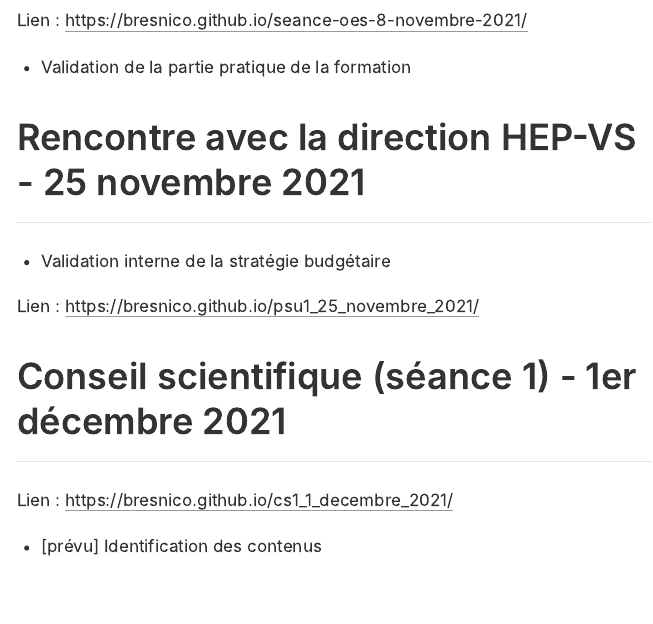
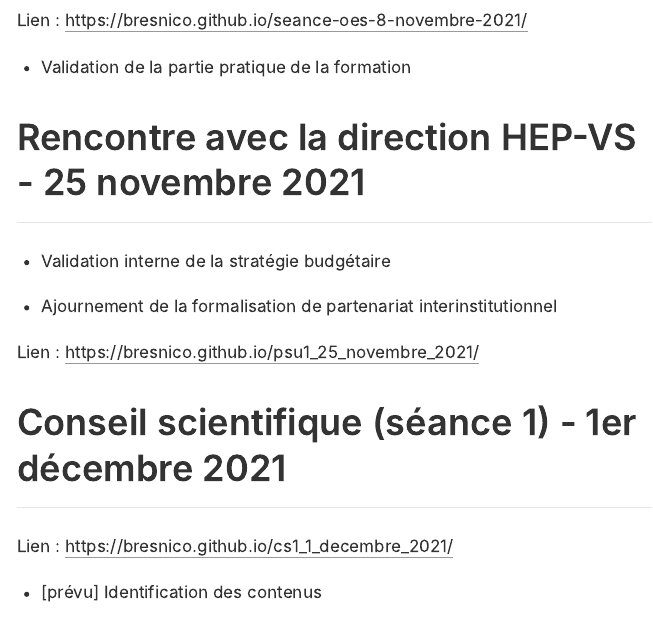
Before and after one commit to bresnico/archives, an R Markdown document (index.Rmd): the page in a window 1100 px wide, from 960 px down. The pictures show the output file index.html that the author committed with the source, opened offline.

Commit message:
ajouter décision PSU

```diff
--- a/index.Rmd
+++ b/index.Rmd
@@ -31,6 +31,7 @@ Lien : <https://bresnico.github.io/seance-oes-8-novembre-2021/>
 ## Rencontre avec la direction HEP-VS - 25 novembre 2021
 
 - Validation interne de la stratégie budgétaire
+- Ajournement de la formalisation de partenariat interinstitutionnel
 
 Lien : <https://bresnico.github.io/psu1_25_novembre_2021/>
 
```
Also changed, not shown: index.html.
